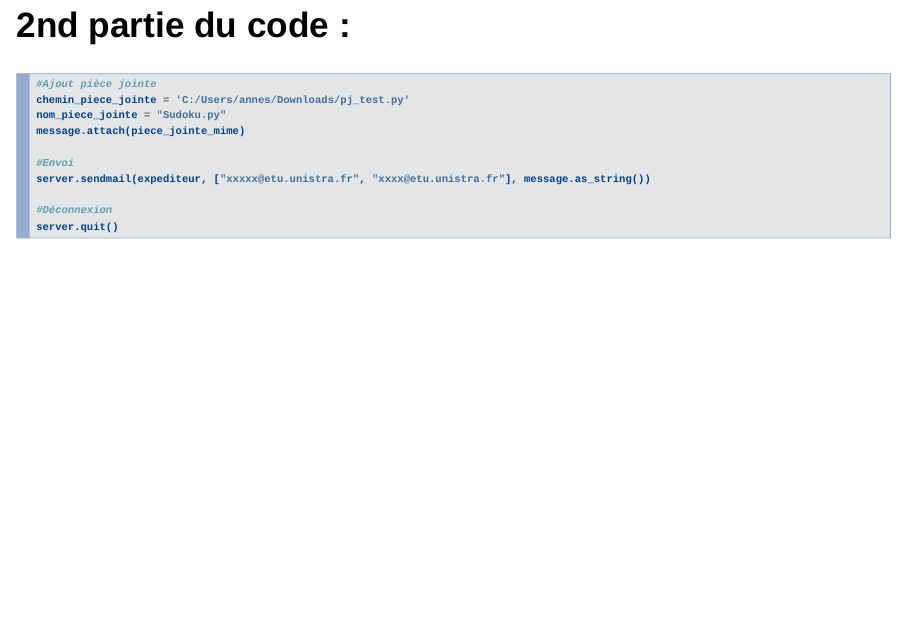
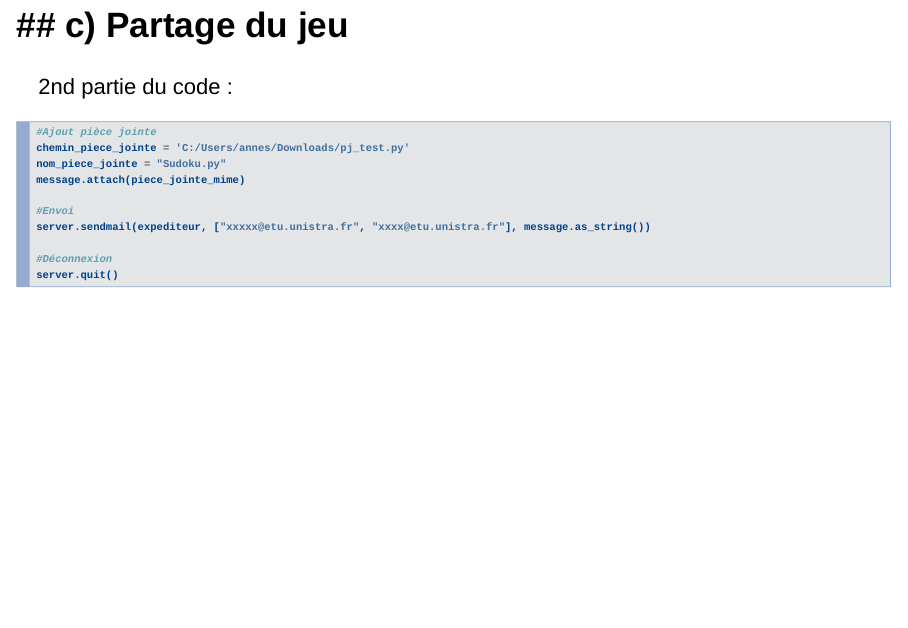
Before and after one commit to AnneSophieBug/sudoku-final, an R Markdown document (diapo.Rmd): page 11 of 11. Rendered offline with R 4.5, knitr and Pandoc, with nearby package versions; drawn as Slidy slides in place of the format the file asks for.

Commit message:
Update diapo.Rmd

````diff
--- a/diapo.Rmd
+++ b/diapo.Rmd
@@ -108,7 +108,10 @@ message['Subject'] = objet
 message.attach(MIMEText(corps_message, 'plain'))
 ```
 
-## 2nd partie du code :
+## ## c) Partage du jeu
+
+2nd partie du code :
+
 ```{python, echo=TRUE, eval=FALSE, message=FALSE, warning=FALSE}
 #Ajout pièce jointe
 chemin_piece_jointe = 'C:/Users/annes/Downloads/pj_test.py'
````
